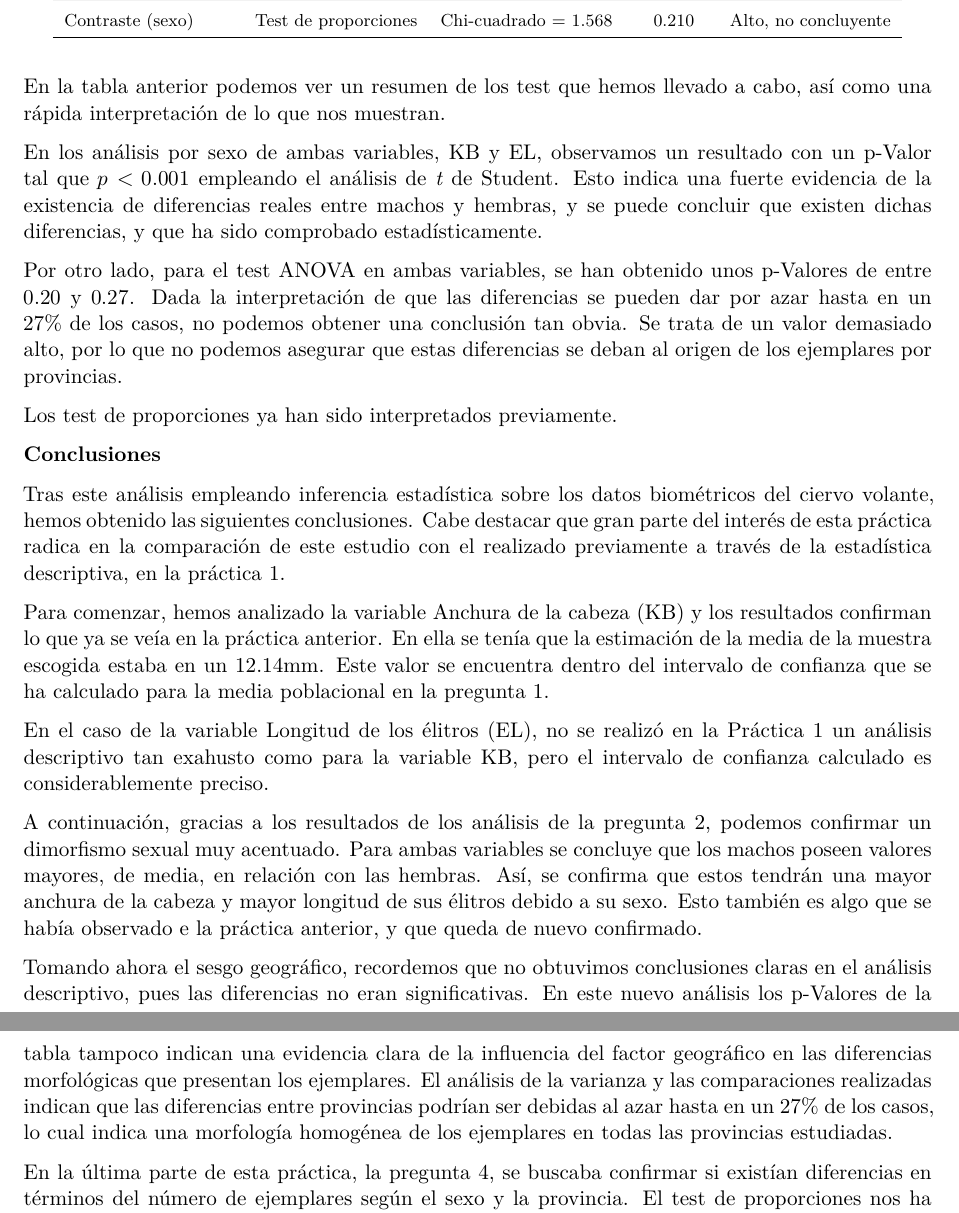
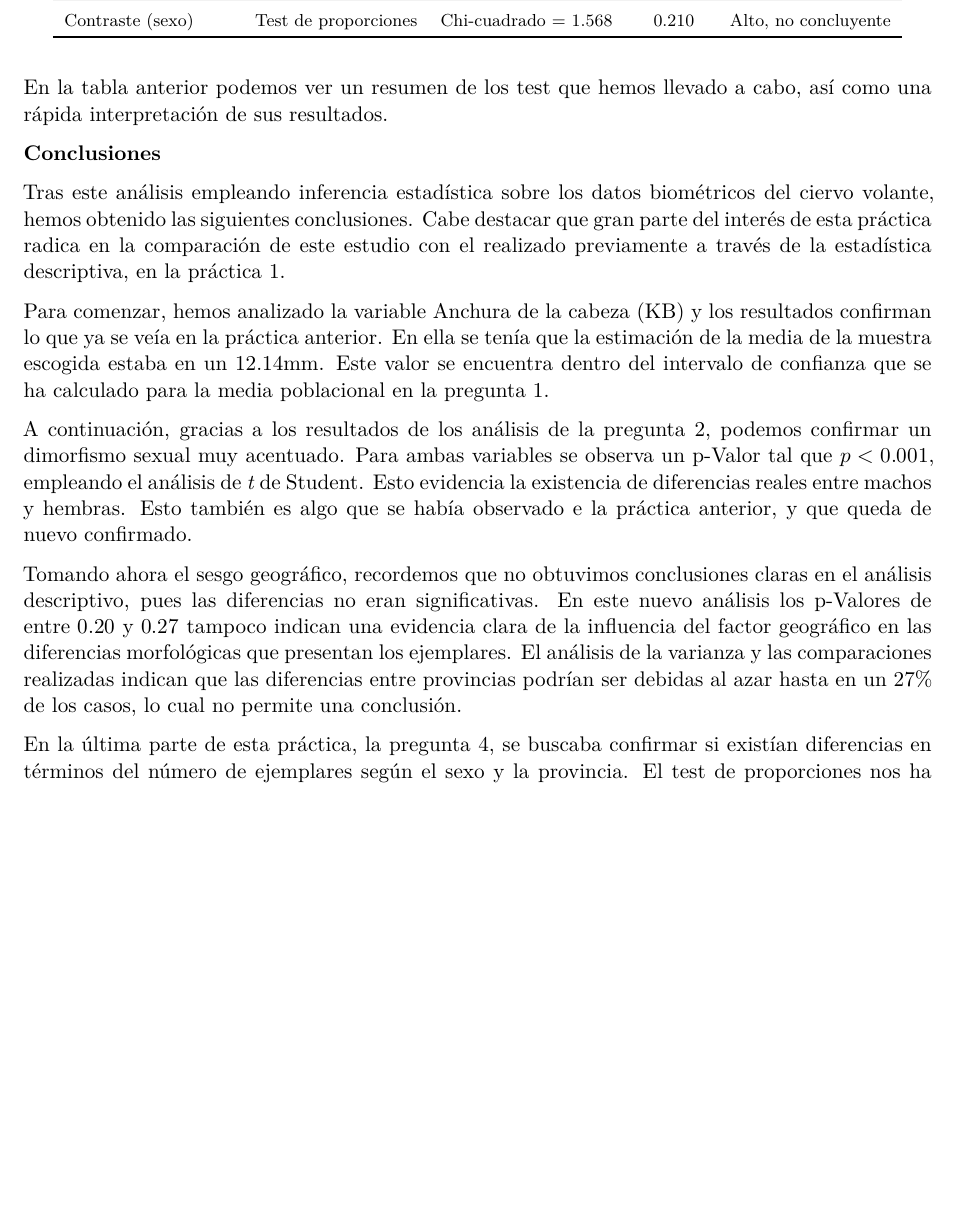
Before and after one commit to SamuelMelian/Estadistica_P01, a Quarto document (Informe_P02.qmd): two parts of pages 13 and 14 of 25 before the commit and part of page 13 of 25 after it, the two joined at a grey line, cut so that both start at the same text, the shorter picture padded with empty space. The pictures show the output file Informe_P02.pdf that the author committed with the source.

Commit message:
Resumen conclusiones.

````diff
--- a/Informe_P02.qmd
+++ b/Informe_P02.qmd
@@ -757,13 +757,7 @@ tabla_resumen |>
   )
 ```
 
-En la tabla anterior podemos ver un resumen de los test que hemos llevado a cabo, así como una rápida interpretación de lo que nos muestran.
-
-En los análisis por sexo de ambas variables, KB y EL, observamos un resultado con un p-Valor tal que $p<0.001$ empleando el análisis de \textit{t} de Student. Esto indica una fuerte evidencia de la existencia de diferencias reales entre machos y hembras, y se puede concluir que existen dichas diferencias, y que ha sido comprobado estadísticamente.
-
-Por otro lado, para el test ANOVA en ambas variables, se han obtenido unos p-Valores de entre $0.20$ y $0.27$. Dada la interpretación de que las diferencias se pueden dar por azar hasta en un 27\% de los casos, no podemos obtener una conclusión tan obvia. Se trata de un valor demasiado alto, por lo que no podemos asegurar que estas diferencias se deban al origen de los ejemplares por provincias.
-
-Los test de proporciones ya han sido interpretados previamente.
+En la tabla anterior podemos ver un resumen de los test que hemos llevado a cabo, así como una rápida interpretación de sus resultados.
 
 **Conclusiones**
 
@@ -771,11 +765,9 @@ Tras este análisis empleando inferencia estadística sobre los datos biométric
 
 Para comenzar, hemos analizado la variable Anchura de la cabeza (KB) y los resultados confirman lo que ya se veía en la práctica anterior. En ella se tenía que la estimación de la media de la muestra escogida estaba en un 12.14mm. Este valor se encuentra dentro del intervalo de confianza que se ha calculado para la media poblacional en la pregunta 1.
 
-En el caso de la variable Longitud de los élitros (EL), no se realizó en la Práctica 1 un análisis descriptivo tan exahusto como para la variable KB, pero el intervalo de confianza calculado es considerablemente preciso.
+A continuación, gracias a los resultados de los análisis de la pregunta 2, podemos confirmar un dimorfismo sexual muy acentuado. Para ambas variables se observa un p-Valor tal que $p<0.001$, empleando el análisis de \textit{t} de Student. Esto evidencia la existencia de diferencias reales entre machos y hembras. Esto también es algo que se había observado e la práctica anterior, y que queda de nuevo confirmado.
 
-A continuación, gracias a los resultados de los análisis de la pregunta 2, podemos confirmar un dimorfismo sexual muy acentuado. Para ambas variables se concluye que los machos poseen valores mayores, de media, en relación con las hembras. Así, se confirma que estos tendrán una mayor anchura de la cabeza y mayor longitud de sus élitros debido a su sexo. Esto también es algo que se había observado e la práctica anterior, y que queda de nuevo confirmado.
-
-Tomando ahora el sesgo geográfico, recordemos que no obtuvimos conclusiones claras en el análisis descriptivo, pues las diferencias no eran significativas. En este nuevo análisis los p-Valores de la tabla tampoco indican una evidencia clara de la influencia del factor geográfico en las diferencias morfológicas que presentan los ejemplares. El análisis de la varianza y las comparaciones realizadas indican que las diferencias entre provincias podrían ser debidas al azar hasta en un 27\% de los casos, lo cual indica una morfología homogénea de los ejemplares en todas las provincias estudiadas.
+Tomando ahora el sesgo geográfico, recordemos que no obtuvimos conclusiones claras en el análisis descriptivo, pues las diferencias no eran significativas. En este nuevo análisis los p-Valores de entre $0.20$ y $0.27$ tampoco indican una evidencia clara de la influencia del factor geográfico en las diferencias morfológicas que presentan los ejemplares. El análisis de la varianza y las comparaciones realizadas indican que las diferencias entre provincias podrían ser debidas al azar hasta en un 27\% de los casos, lo cual no permite una conclusión.
 
 En la última parte de esta práctica, la pregunta 4, se buscaba confirmar si existían diferencias en términos del número de ejemplares según el sexo y la provincia. El test de proporciones nos ha servido para comparar las proporciones entre grupos. Primero, entre provincias, los resultados nos indican que sí hay una diferencia significativa entre ellas, y que no se distribuyen equitativamente. Por otro lado, según su sexo, se obtiene un p-Valor que sí es significativo, por lo que no podemos descartar la hipótesis nula y no se puede afirmar estadísticamente que las diferencias se deban a este sesgo. Cabe destacar que estas conclusiones son una reiteración de lo observado en la práctica anterior, si tomamos la muestra aleatoria seleccionada como una buena representación de la población total.
 
````
Also changed, not shown: Informe_P02.pdf.
